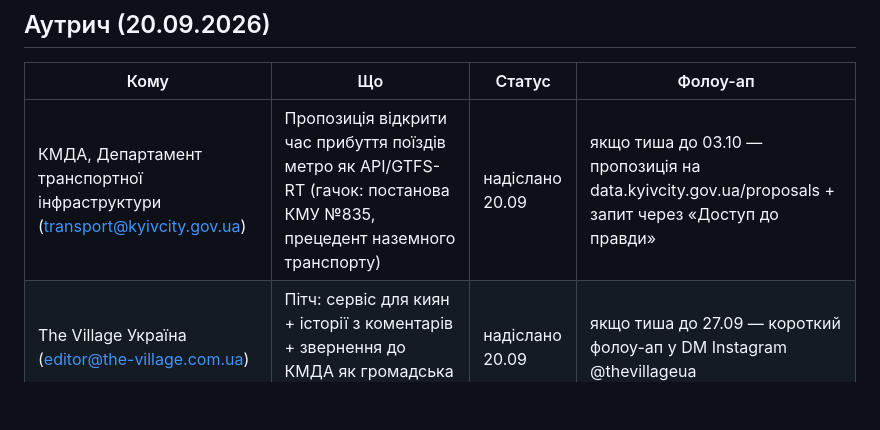
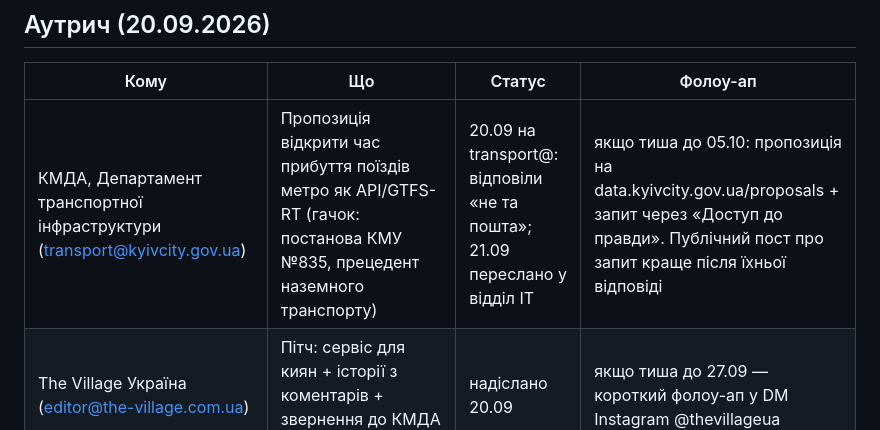
Before and after one commit to dayvan777/MetroTimer, a Markdown page: docs/GROWTH.md, the part around the change. Rendered like a GitHub page; blank space fills up the shorter version.

```diff
--- a/docs/GROWTH.md
+++ b/docs/GROWTH.md
@@ -156,6 +156,6 @@ Search Ads, сравнить цену установки.
 
 | Кому | Що | Статус | Фолоу-ап |
 |---|---|---|---|
-| КМДА, Департамент транспортної інфраструктури (transport@kyivcity.gov.ua) | Пропозиція відкрити час прибуття поїздів метро як API/GTFS-RT (гачок: постанова КМУ №835, прецедент наземного транспорту) | надіслано 20.09 | якщо тиша до 03.10 — пропозиція на data.kyivcity.gov.ua/proposals + запит через «Доступ до правди» |
+| КМДА, Департамент транспортної інфраструктури (transport@kyivcity.gov.ua) | Пропозиція відкрити час прибуття поїздів метро як API/GTFS-RT (гачок: постанова КМУ №835, прецедент наземного транспорту) | 20.09 на transport@: відповіли «не та пошта»; 21.09 переслано у відділ ІТ | якщо тиша до 05.10: пропозиція на data.kyivcity.gov.ua/proposals + запит через «Доступ до правди». Публічний пост про запит краще після їхньої відповіді |
 | The Village Україна (editor@the-village.com.ua) | Пітч: сервіс для киян + історії з коментарів + звернення до КМДА як громадська тема | надіслано 20.09 | якщо тиша до 27.09 — короткий фолоу-ап у DM Instagram @thevillageua |
 | Степан Танасійчук, Stfalcon (@stfalcon у Threads) | Знайомство + заявка на офіційний ukrainealarm API (наш банер тривог поки з народного фіду ubilling) + порада, як говорити з держструктурами про дані | написано 20.09 | якщо тиша тиждень, не дотискати: у нього 5 тис. підписників і потік запитів. Другий захід краще з приводу vibecoding або Fwdays |
```
Also changed, not shown: docs/FEEDBACK.md (+9 -0 lines).
